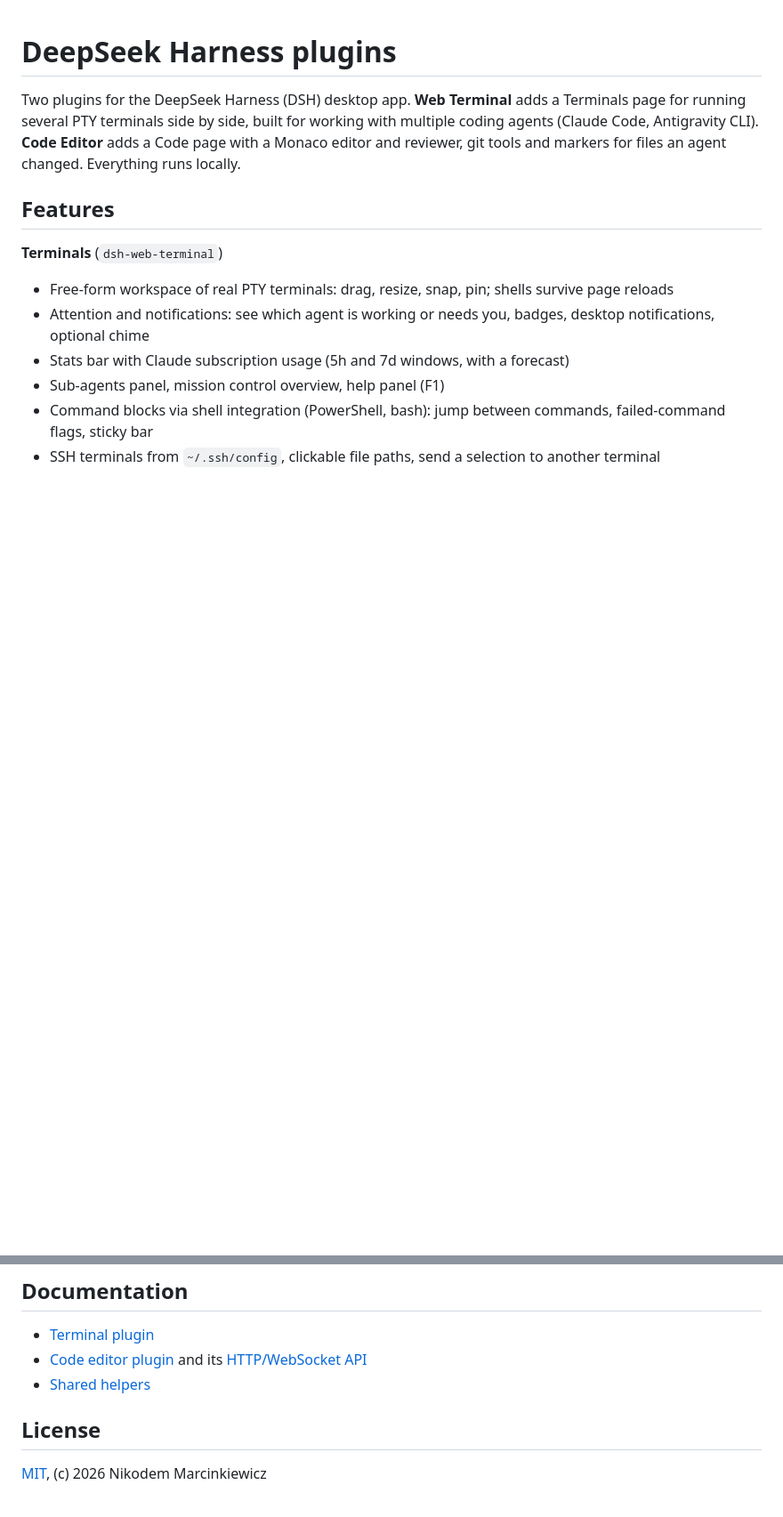
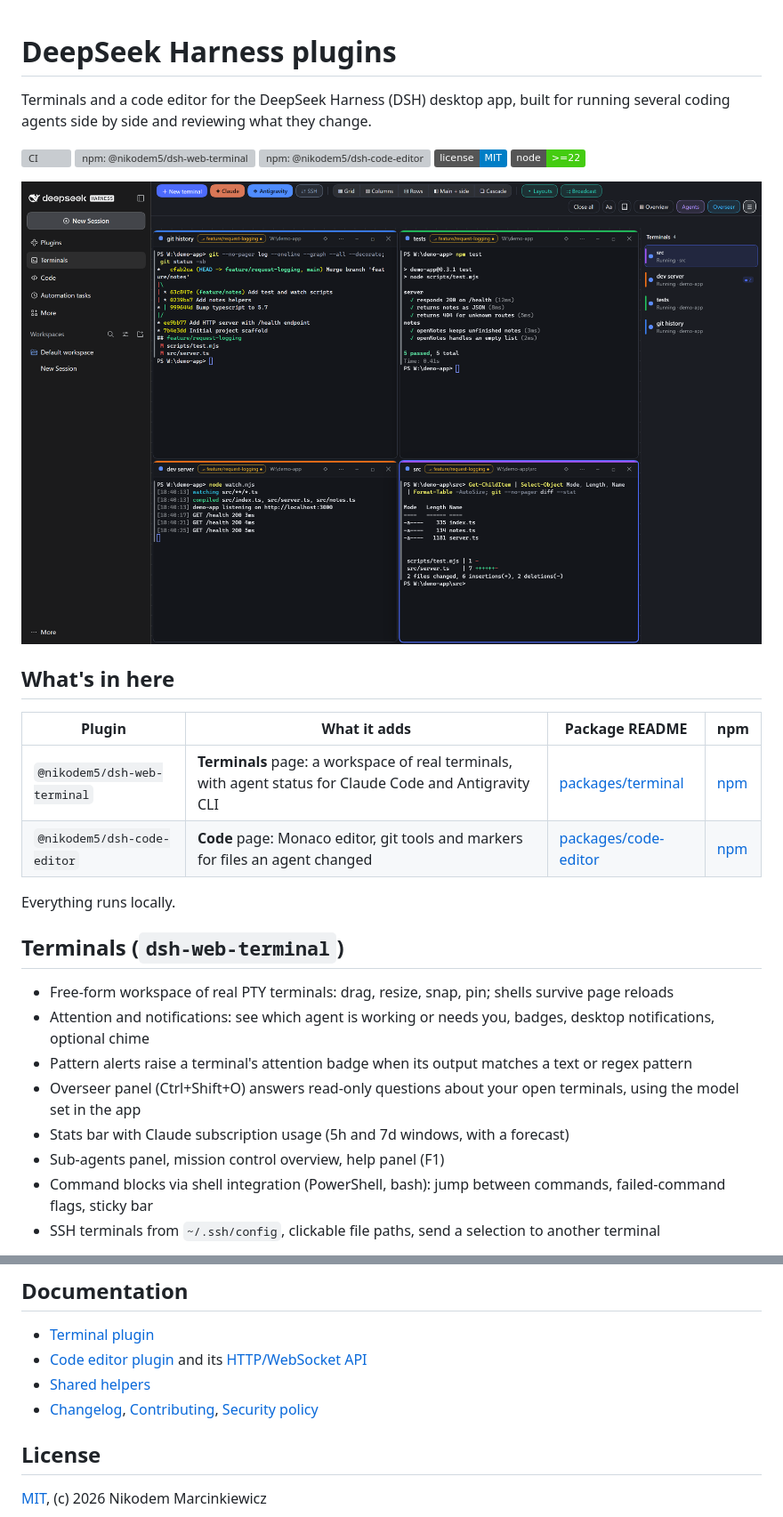
Before and after one commit to Nikodem5/dsh-web-terminal, a Markdown page: README.md, 2 parts joined by grey strips. Shown at 89% size. Drawn GitHub-style; pictures changed too: docs/images/terminals.png (added); badges without logos; blank space fills up the shorter version; grey boxes are pictures that could not be loaded.

```diff
--- a/README.md
+++ b/README.md
@@ -1,15 +1,30 @@
 # DeepSeek Harness plugins
 
-Two plugins for the DeepSeek Harness (DSH) desktop app. **Web Terminal** adds a
-Terminals page for running several PTY terminals side by side, built for working with multiple coding agents (Claude Code, Antigravity CLI).
-**Code Editor** adds a Code page with a Monaco editor and reviewer, git tools and markers for files an agent changed.
+Terminals and a code editor for the DeepSeek Harness (DSH) desktop app, built for running several coding agents side by side and reviewing what they change.
+
+[![CI](https://github.com/Nikodem5/dsh-web-terminal/actions/workflows/ci.yml/badge.svg?branch=main)](https://github.com/Nikodem5/dsh-web-terminal/actions/workflows/ci.yml)
+[![npm: @nikodem5/dsh-web-terminal](https://img.shields.io/npm/v/@nikodem5/dsh-web-terminal)](https://www.npmjs.com/package/@nikodem5/dsh-web-terminal)
+[![npm: @nikodem5/dsh-code-editor](https://img.shields.io/npm/v/@nikodem5/dsh-code-editor)](https://www.npmjs.com/package/@nikodem5/dsh-code-editor)
+[![License: MIT](https://img.shields.io/badge/license-MIT-blue)](LICENSE)
+[![Node.js >=22](https://img.shields.io/badge/node-%3E%3D22-brightgreen)](https://nodejs.org)
+
+![Terminals page](docs/images/terminals.png)
+
+## What's in here
+
+| Plugin | What it adds | Package README | npm |
+|---|---|---|---|
+| `@nikodem5/dsh-web-terminal` | **Terminals** page: a workspace of real terminals, with agent status for Claude Code and Antigravity CLI | [packages/terminal](packages/terminal/README.md) | [npm](https://www.npmjs.com/package/@nikodem5/dsh-web-terminal) |
+| `@nikodem5/dsh-code-editor` | **Code** page: Monaco editor, git tools and markers for files an agent changed | [packages/code-editor](packages/code-editor/README.md) | [npm](https://www.npmjs.com/package/@nikodem5/dsh-code-editor) |
+
 Everything runs locally.
 
-## Features
+## Terminals (`dsh-web-terminal`)
 
-**Terminals** (`dsh-web-terminal`)
 - Free-form workspace of real PTY terminals: drag, resize, snap, pin; shells survive page reloads
 - Attention and notifications: see which agent is working or needs you, badges, desktop notifications, optional chime
+- Pattern alerts raise a terminal's attention badge when its output matches a text or regex pattern
+- Overseer panel (Ctrl+Shift+O) answers read-only questions about your open terminals, using the model set in the app
 - Stats bar with Claude subscription usage (5h and 7d windows, with a forecast)
 - Sub-agents panel, mission control overview, help panel (F1)
 - Command blocks via shell integration (PowerShell, bash): jump between commands, failed-command flags, sticky bar
@@ -77,6 +114,7 @@ No data leaves your machine except what the agents you run in a terminal (Claude
 - [Terminal plugin](packages/terminal/README.md)
 - [Code editor plugin](packages/code-editor/README.md) and its [HTTP/WebSocket API](packages/code-editor/docs/API.md)
 - [Shared helpers](packages/shared/README.md)
+- [Changelog](CHANGELOG.md), [Contributing](CONTRIBUTING.md), [Security policy](SECURITY.md)
 
 ## License
 
```
Also changed, not shown: other parts of README.md (+37 -15 lines), packages/code-editor/README.md (+31 -6 lines), packages/terminal/README.md (+31 -6 lines), docs/images/code-editor.png (added).
